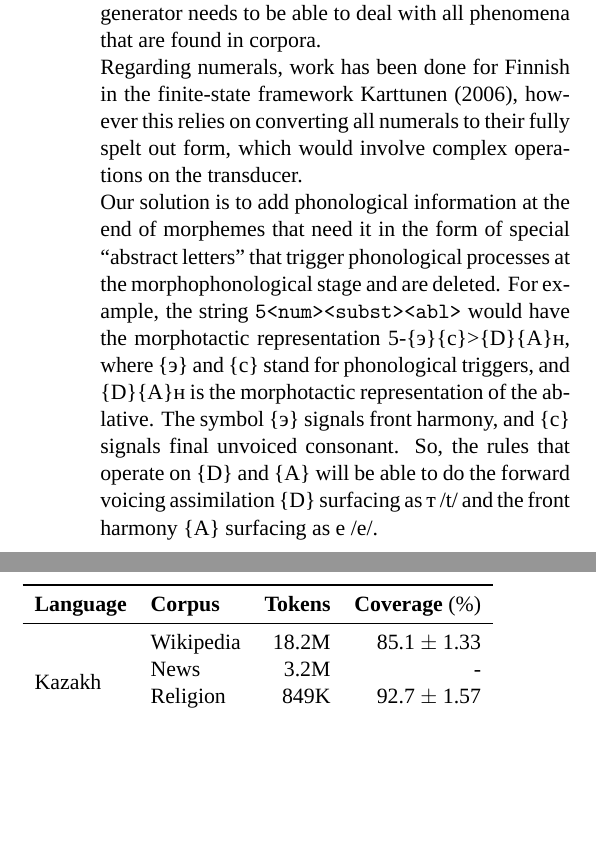
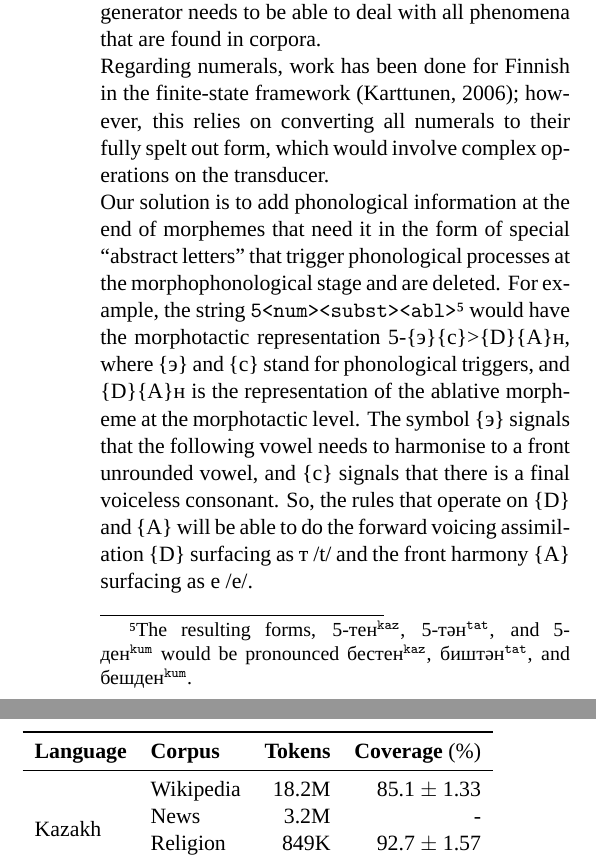
Before and after one commit to apertium/papers, a LaTeX document (kipchak-lrec-2013/kipchak-paper.tex): two parts of the columns of page 5 of 7, joined at a grey line, cut so that both start at the same text, the shorter picture padded with empty space. Compiled offline with XeLaTeX; a missing font is replaced by an installed copy or a similar font.

Commit message:
some minor fixes
git-svn-id: https://svn.code.sf.net/p/apertium/svn/branches/papers/@50741 72bbbca6-d526-0410-a7d9-f06f51895060

```diff
--- a/kipchak-lrec-2013/kipchak-paper.tex
+++ b/kipchak-lrec-2013/kipchak-paper.tex
@@ -334,13 +334,12 @@ Dealing with these phenomena would not be necessary if we were setting out to de
 model of the phonology of the language. However, a wide-coverage morphological analyser and generator needs to be
 able to deal with all phenomena that are found in corpora.
 
-Regarding numerals, work has been done for Finnish in the finite-state framework \cite{karttunen06}, however
-this relies on converting all numerals to their fully spelt out form, which would involve complex operations
+Regarding numerals, work has been done for Finnish in the finite-state framework \citep{karttunen06}; however, this relies on converting all numerals to their fully spelt out form, which would involve complex operations
 on the transducer.
 
 % FIXME: cyrillic in \texttt
-Our solution is to add phonological information at the end of morphemes that need it in the form of special ``abstract letters'' that trigger phonological processes at the morphophonological stage and are deleted. For example, the string \texttt{5<num><subst><abl>} would have
-the morphotactic representation 5-\{э\}\{с\}>\{D\}\{A\}н, where \{э\} and \{с\} stand for phonological triggers, and \{D\}\{A\}н is the morphotactic representation of the ablative. The symbol \{э\} signals front harmony, and \{с\} signals final unvoiced consonant. So, the rules that operate on \{D\} and \{A\} will be able to do the forward voicing assimilation \{D\} surfacing as т /t/ and the front harmony \{A\} surfacing as е /e/.
+Our solution is to add phonological information at the end of morphemes that need it in the form of special ``abstract letters'' that trigger phonological processes at the morphophonological stage and are deleted. For example, the string \texttt{5<num><subst><abl>}\footnote{The resulting forms, 5-тен\super{\texttt{kaz}}, 5-тән\super{\texttt{tat}}, and 5-ден\super{\texttt{kum}} would be pronounced бестен\super{\texttt{kaz}}, биштән\super{\texttt{tat}}, and бешден\super{\texttt{kum}}.} would have
+the morphotactic representation 5-\{э\}\{с\}>\{D\}\{A\}н, where \{э\} and \{с\} stand for phonological triggers, and \{D\}\{A\}н is the representation of the ablative morpheme at the morphotactic level. The symbol \{э\} signals that the following vowel needs to harmonise to a front unrounded vowel, and \{с\} signals that there is a final voiceless consonant.  So, the rules that operate on \{D\} and \{A\} will be able to do the forward voicing assimilation \{D\} surfacing as т /t/ and the front harmony \{A\} surfacing as е /e/.
 
 %FIXME: example of implementation
 
```
Also changed, not shown: kipchak-lrec-2013/kipchak-paper.pdf, kipchak-lrec-2013/kipchak-paper.tex (8 more changed lines).
